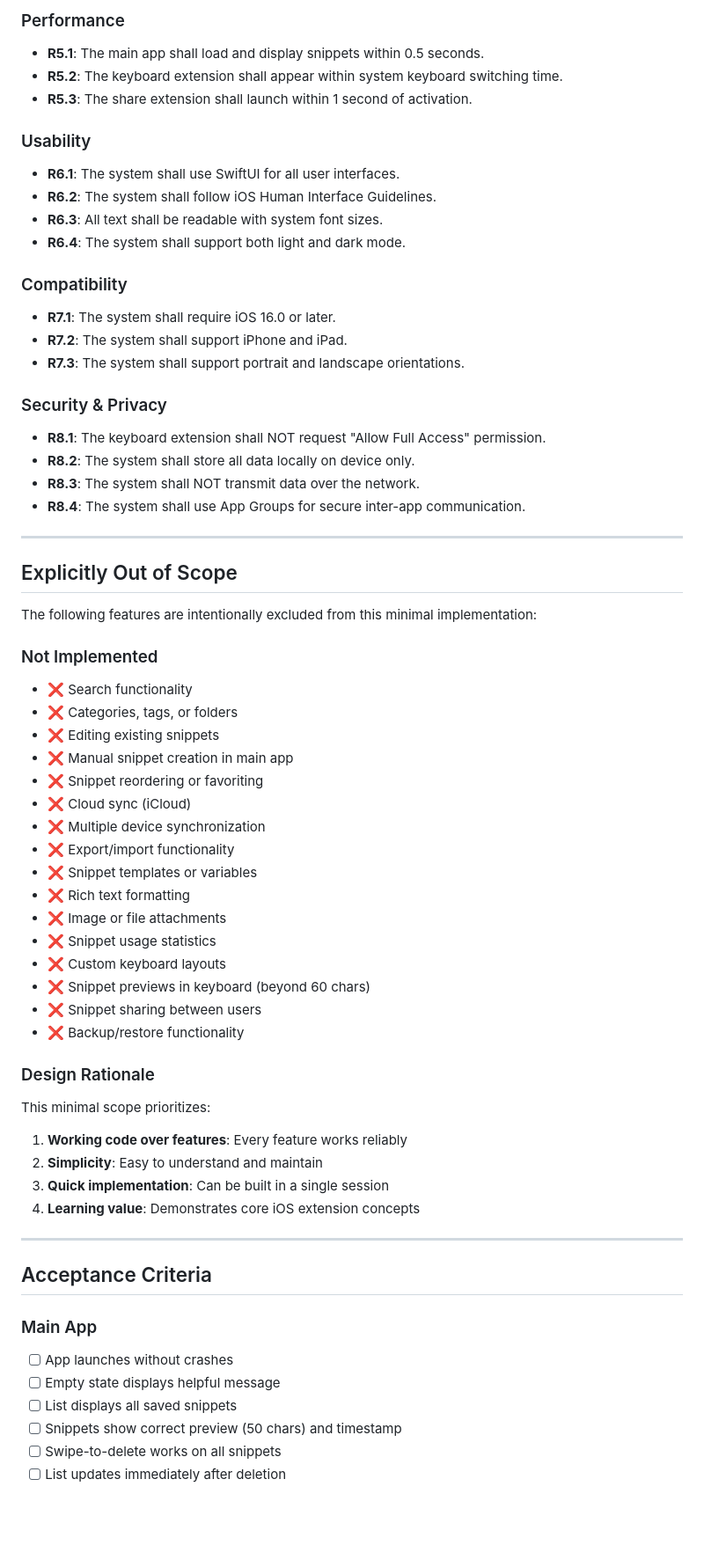
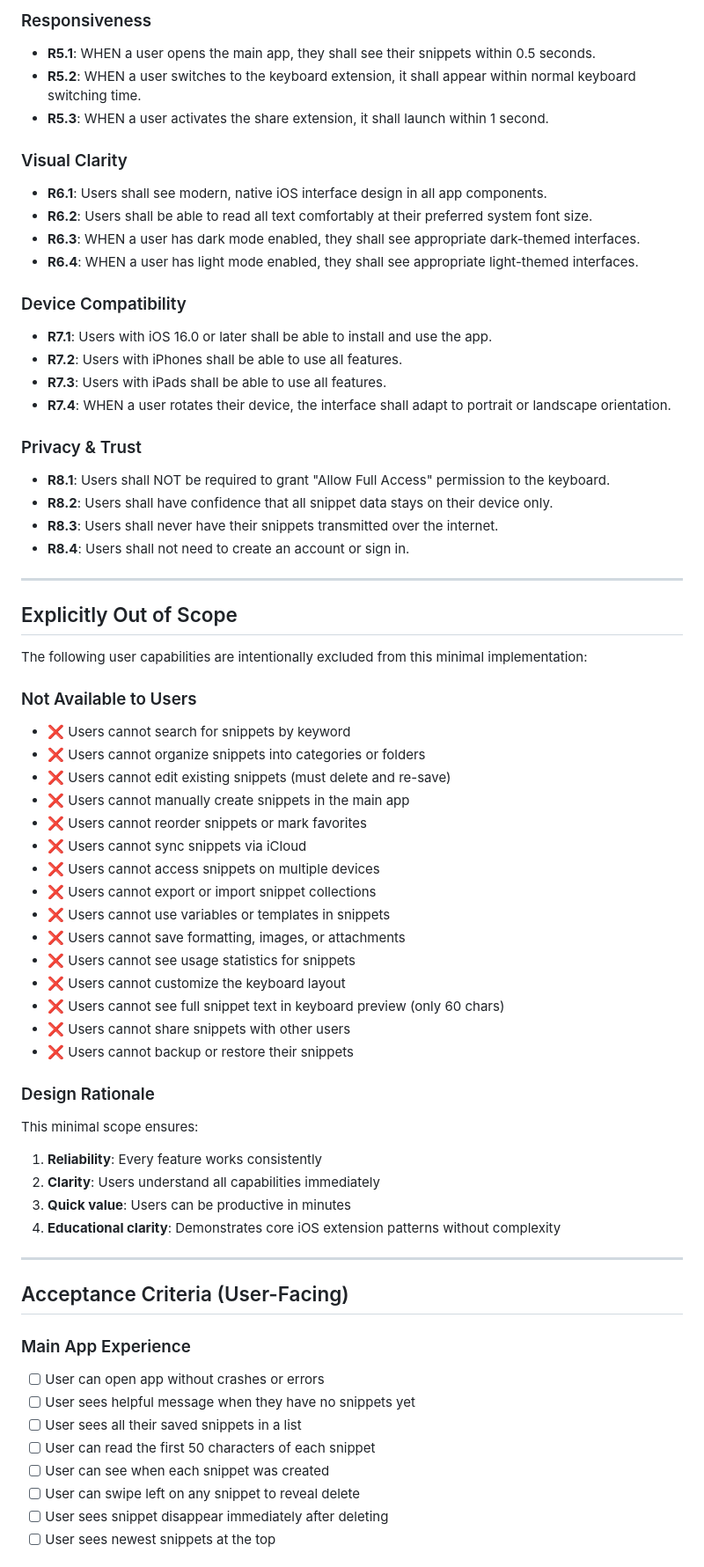
Before and after one commit to scottopell/mono, a Markdown page: SnippetManager/REQUIREMENTS.md, the part around one of its changes. Shown at 88% size. Rendered like a GitHub page; blank space fills up the shorter version.

Commit message:
Rewrite requirements with user-focused EARS notation

```diff
--- a/SnippetManager/REQUIREMENTS.md
+++ b/SnippetManager/REQUIREMENTS.md
@@ -126,66 +138,68 @@ A minimal iOS text snippet manager enabling users to save and reuse text across
 
-### Performance
-- **R5.1**: The main app shall load and display snippets within 0.5 seconds.
-- **R5.2**: The keyboard extension shall appear within system keyboard switching time.
-- **R5.3**: The share extension shall launch within 1 second of activation.
+### Responsiveness
+- **R5.1**: WHEN a user opens the main app, they shall see their snippets within 0.5 seconds.
+- **R5.2**: WHEN a user switches to the keyboard extension, it shall appear within normal keyboard switching time.
+- **R5.3**: WHEN a user activates the share extension, it shall launch within 1 second.
 
-### Usability
-- **R6.1**: The system shall use SwiftUI for all user interfaces.
-- **R6.2**: The system shall follow iOS Human Interface Guidelines.
-- **R6.3**: All text shall be readable with system font sizes.
-- **R6.4**: The system shall support both light and dark mode.
+### Visual Clarity
+- **R6.1**: Users shall see modern, native iOS interface design in all app components.
+- **R6.2**: Users shall be able to read all text comfortably at their preferred system font size.
+- **R6.3**: WHEN a user has dark mode enabled, they shall see appropriate dark-themed interfaces.
+- **R6.4**: WHEN a user has light mode enabled, they shall see appropriate light-themed interfaces.
 
-### Compatibility
-- **R7.1**: The system shall require iOS 16.0 or later.
-- **R7.2**: The system shall support iPhone and iPad.
-- **R7.3**: The system shall support portrait and landscape orientations.
+### Device Compatibility
+- **R7.1**: Users with iOS 16.0 or later shall be able to install and use the app.
+- **R7.2**: Users with iPhones shall be able to use all features.
+- **R7.3**: Users with iPads shall be able to use all features.
+- **R7.4**: WHEN a user rotates their device, the interface shall adapt to portrait or landscape orientation.
 
-### Security & Privacy
-- **R8.1**: The keyboard extension shall NOT request "Allow Full Access" permission.
-- **R8.2**: The system shall store all data locally on device only.
-- **R8.3**: The system shall NOT transmit data over the network.
-- **R8.4**: The system shall use App Groups for secure inter-app communication.
+### Privacy & Trust
+- **R8.1**: Users shall NOT be required to grant "Allow Full Access" permission to the keyboard.
+- **R8.2**: Users shall have confidence that all snippet data stays on their device only.
+- **R8.3**: Users shall never have their snippets transmitted over the internet.
+- **R8.4**: Users shall not need to create an account or sign in.
 
 ---
 
 ## Explicitly Out of Scope
 
-The following features are intentionally excluded from this minimal implementation:
+The following user capabilities are intentionally excluded from this minimal implementation:
 
-### Not Implemented
-- ❌ Search functionality
-- ❌ Categories, tags, or folders
-- ❌ Editing existing snippets
-- ❌ Manual snippet creation in main app
-- ❌ Snippet reordering or favoriting
-- ❌ Cloud sync (iCloud)
-- ❌ Multiple device synchronization
-- ❌ Export/import functionality
-- ❌ Snippet templates or variables
-- ❌ Rich text formatting
-- ❌ Image or file attachments
-- ❌ Snippet usage statistics
-- ❌ Custom keyboard layouts
-- ❌ Snippet previews in keyboard (beyond 60 chars)
-- ❌ Snippet sharing between users
-- ❌ Backup/restore functionality
+### Not Available to Users
+- ❌ Users cannot search for snippets by keyword
+- ❌ Users cannot organize snippets into categories or folders
+- ❌ Users cannot edit existing snippets (must delete and re-save)
+- ❌ Users cannot manually create snippets in the main app
+- ❌ Users cannot reorder snippets or mark favorites
+- ❌ Users cannot sync snippets via iCloud
+- ❌ Users cannot access snippets on multiple devices
+- ❌ Users cannot export or import snippet collections
+- ❌ Users cannot use variables or templates in snippets
+- ❌ Users cannot save formatting, images, or attachments
+- ❌ Users cannot see usage statistics for snippets
+- ❌ Users cannot customize the keyboard layout
+- ❌ Users cannot see full snippet text in keyboard preview (only 60 chars)
+- ❌ Users cannot share snippets with other users
+- ❌ Users cannot backup or restore their snippets
 
 ### Design Rationale
-This minimal scope prioritizes:
-1. **Working code over features**: Every feature works reliably
-2. **Simplicity**: Easy to understand and maintain
-3. **Quick implementation**: Can be built in a single session
-4. **Learning value**: Demonstrates core iOS extension concepts
+This minimal scope ensures:
+1. **Reliability**: Every feature works consistently
+2. **Clarity**: Users understand all capabilities immediately
+3. **Quick value**: Users can be productive in minutes
+4. **Educational clarity**: Demonstrates core iOS extension patterns without complexity
 
 ---
 
-## Acceptance Criteria
+## Acceptance Criteria (User-Facing)
 
-### Main App
-- [ ] App launches without crashes
-- [ ] Empty state displays helpful message
-- [ ] List displays all saved snippets
-- [ ] Snippets show correct preview (50 chars) and timestamp
-- [ ] Swipe-to-delete works on all snippets
-- [ ] List updates immediately after deletion
+### Main App Experience
+- [ ] User can open app without crashes or errors
+- [ ] User sees helpful message when they have no snippets yet
+- [ ] User sees all their saved snippets in a list
+- [ ] User can read the first 50 characters of each snippet
+- [ ] User can see when each snippet was created
+- [ ] User can swipe left on any snippet to reveal delete
+- [ ] User sees snippet disappear immediately after deleting
+- [ ] User sees newest snippets at the top
 
```
Also changed, not shown: other parts of SnippetManager/REQUIREMENTS.md (+129 -112 lines).
